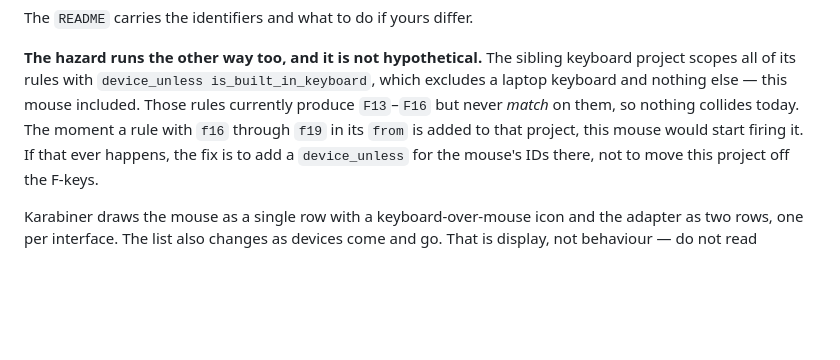
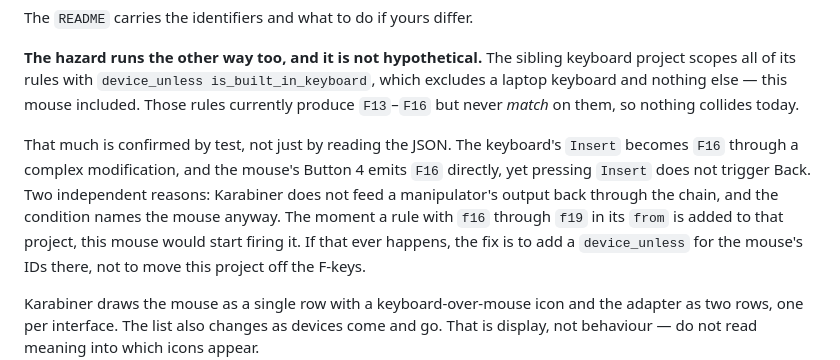
Before and after one commit to CharlieAvocado/retro-r8-macmap, a Markdown page: NOTES.md, the part around the change. Drawn GitHub-style; blank space fills up the shorter version.

Commit message:
Confirm the two rule sets do not cross-fire
The keyboard's Insert becomes F16 downstream and the mouse's button 4
emits F16 directly, but pressing Insert does not trigger Back. Tested,
not merely read off the JSON.

Co-Authored-By: Claude Opus 5 <noreply@anthropic.com>

```diff
--- a/NOTES.md
+++ b/NOTES.md
@@ -180,7 +180,13 @@ The `README` carries the identifiers and what to do if yours differ.
 **The hazard runs the other way too, and it is not hypothetical.** The sibling keyboard
 project scopes all of its rules with `device_unless is_built_in_keyboard`, which excludes a
 laptop keyboard and nothing else — this mouse included. Those rules currently produce
-`F13`–`F16` but never *match* on them, so nothing collides today. The moment a rule with
+`F13`–`F16` but never *match* on them, so nothing collides today.
+
+That much is confirmed by test, not just by reading the JSON. The keyboard's `Insert`
+becomes `F16` through a complex modification, and the mouse's Button 4 emits `F16` directly,
+yet pressing `Insert` does not trigger Back. Two independent reasons: Karabiner does not
+feed a manipulator's output back through the chain, and the condition names the mouse
+anyway. The moment a rule with
 `f16` through `f19` in its `from` is added to that project, this mouse would start firing
 it. If that ever happens, the fix is to add a `device_unless` for the mouse's IDs there,
 not to move this project off the F-keys.
```
